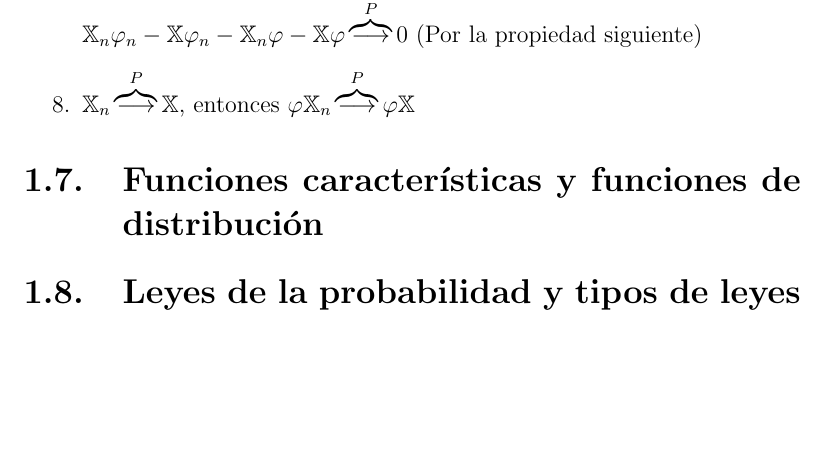
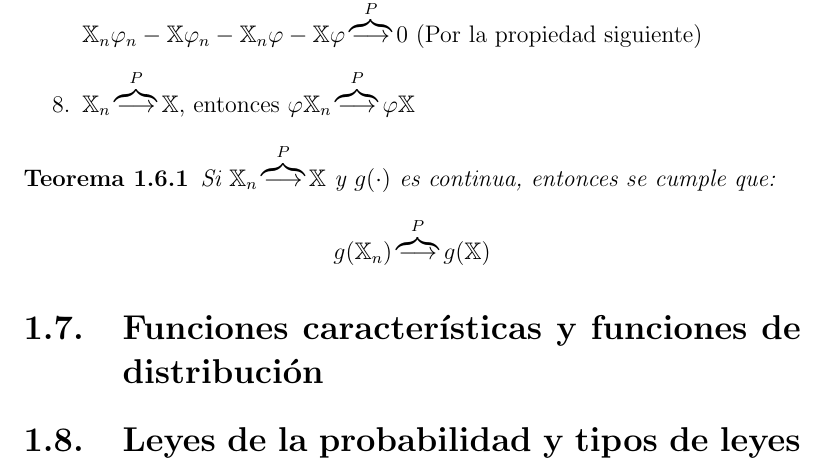
Before and after one commit to santidediego/Probabilidad-I-DGIIM, a LaTeX book (apuntes.tex): part of page 14 of 14, cut so that both start at the same text, the shorter picture padded with empty space. Compiled offline with pdfLaTeX.

Commit message:
Añadidos apuntes dia 19 de octubre

```diff
--- a/apuntes.tex
+++ b/apuntes.tex
@@ -155,6 +155,10 @@ $$\mathbb{X}_n\varphi_n=\dfrac{(\mathbb{X}_n + \varphi_n)^2-\mathbb{X}_n - \varp
 Para demostrarlo basta notar que: $(\mathbb{X}_n - \mathbb{X})(\varphi_n - \varphi)\overbrace{\longrightarrow}^P 0$ y luego $\mathbb{X}_n\varphi_n-\mathbb{X}\varphi_n-\mathbb{X}_n\varphi-\mathbb{X}\varphi\overbrace{\longrightarrow}^P 0$ (Por la propiedad siguiente)
 \item $\mathbb{X}_n\overbrace{\longrightarrow}^P \mathbb{X}$, entonces $\varphi\mathbb{X}_n\overbrace{\longrightarrow}^P \varphi\mathbb{X}$
 \end{enumerate}
+\begin{theorem}
+Si $\mathbb{X}_n\overbrace{\longrightarrow}^P \mathbb{X}$ y $g(\cdot)$ es continua, entonces se cumple que:
+$$g(\mathbb{X}_n)\overbrace{\longrightarrow}^P g(\mathbb{X})$$
+\end{theorem}
 \section{Funciones características y funciones de distribución}
 \section{Leyes de la probabilidad y tipos de leyes}
 \end{document}
```
Also changed, not shown: 1 other file.
